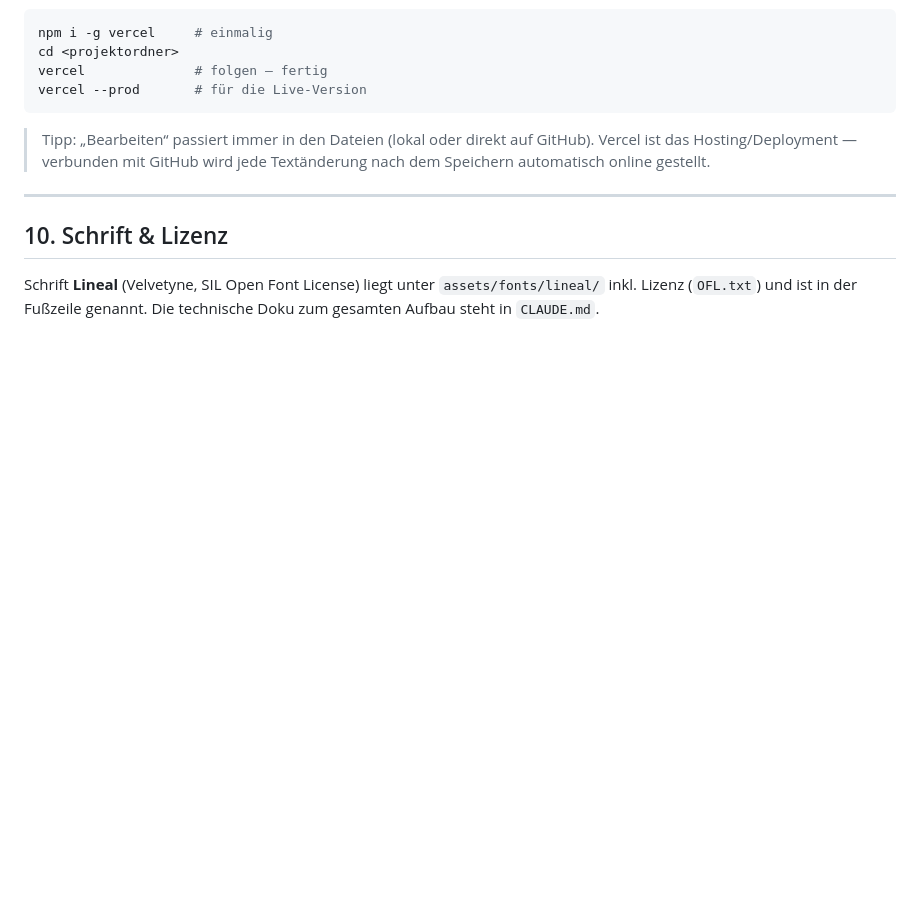
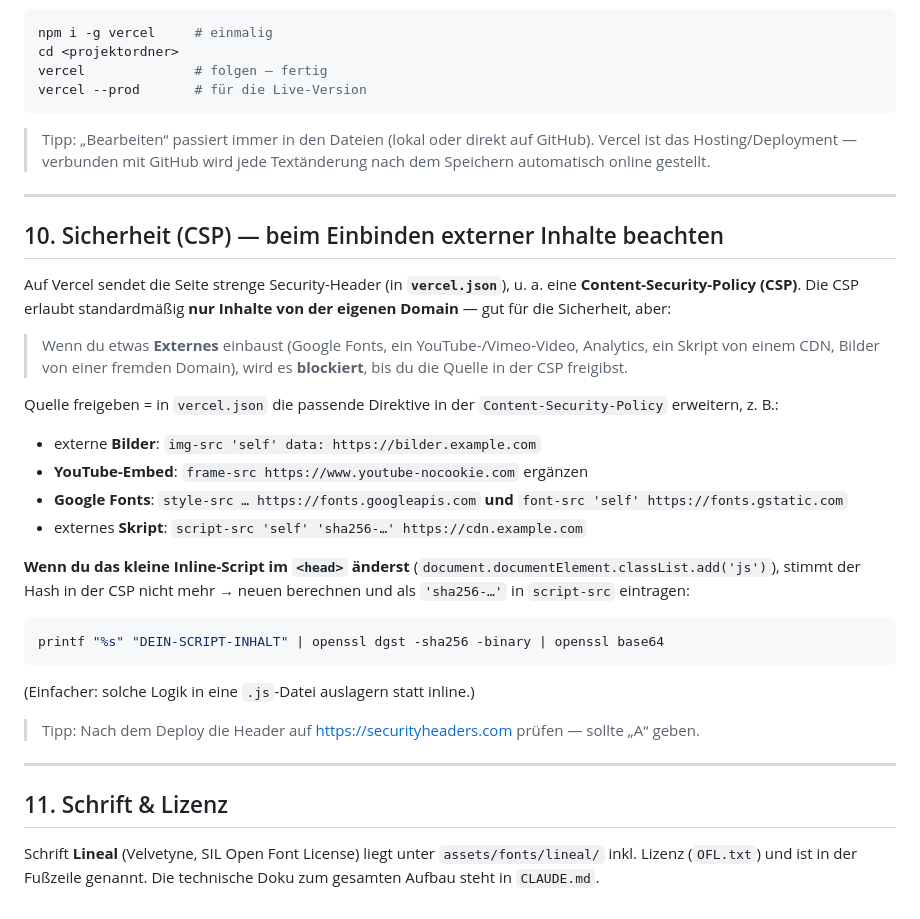
Before and after one commit to NihloWEB/aether-website, a Markdown page: EDITING.md, the part around the change. Rendered like a GitHub page; blank space fills up the shorter version.

Commit message:
docs(EDITING): add CSP guidance for embedding external content
Co-Authored-By: Claude Opus 4.8 <noreply@anthropic.com>

````diff
--- a/EDITING.md
+++ b/EDITING.md
@@ -148,7 +148,36 @@ vercel --prod       # für die Live-Version
 
 ---
 
-## 10. Schrift & Lizenz
+## 10. Sicherheit (CSP) — beim Einbinden externer Inhalte beachten
+
+Auf Vercel sendet die Seite strenge Security-Header (in **`vercel.json`**), u. a. eine
+**Content-Security-Policy (CSP)**. Die CSP erlaubt standardmäßig **nur Inhalte von der
+eigenen Domain** — gut für die Sicherheit, aber:
+
+> Wenn du etwas **Externes** einbaust (Google Fonts, ein YouTube-/Vimeo-Video,
+> Analytics, ein Skript von einem CDN, Bilder von einer fremden Domain), wird es
+> **blockiert**, bis du die Quelle in der CSP freigibst.
+
+Quelle freigeben = in `vercel.json` die passende Direktive in der `Content-Security-Policy`
+erweitern, z. B.:
+- externe **Bilder**: `img-src 'self' data: https://bilder.example.com`
+- **YouTube-Embed**: `frame-src https://www.youtube-nocookie.com` ergänzen
+- **Google Fonts**: `style-src … https://fonts.googleapis.com` **und** `font-src 'self' https://fonts.gstatic.com`
+- externes **Skript**: `script-src 'self' 'sha256-…' https://cdn.example.com`
+
+**Wenn du das kleine Inline-Script im `<head>` änderst**
+(`document.documentElement.classList.add('js')`), stimmt der Hash in der CSP nicht mehr →
+neuen berechnen und als `'sha256-…'` in `script-src` eintragen:
+```bash
+printf "%s" "DEIN-SCRIPT-INHALT" | openssl dgst -sha256 -binary | openssl base64
+```
+(Einfacher: solche Logik in eine `.js`-Datei auslagern statt inline.)
+
+> Tipp: Nach dem Deploy die Header auf <https://securityheaders.com> prüfen — sollte „A“ geben.
+
+---
+
+## 11. Schrift & Lizenz
 
 Schrift **Lineal** (Velvetyne, SIL Open Font License) liegt unter
 `assets/fonts/lineal/` inkl. Lizenz (`OFL.txt`) und ist in der Fußzeile genannt.
````
